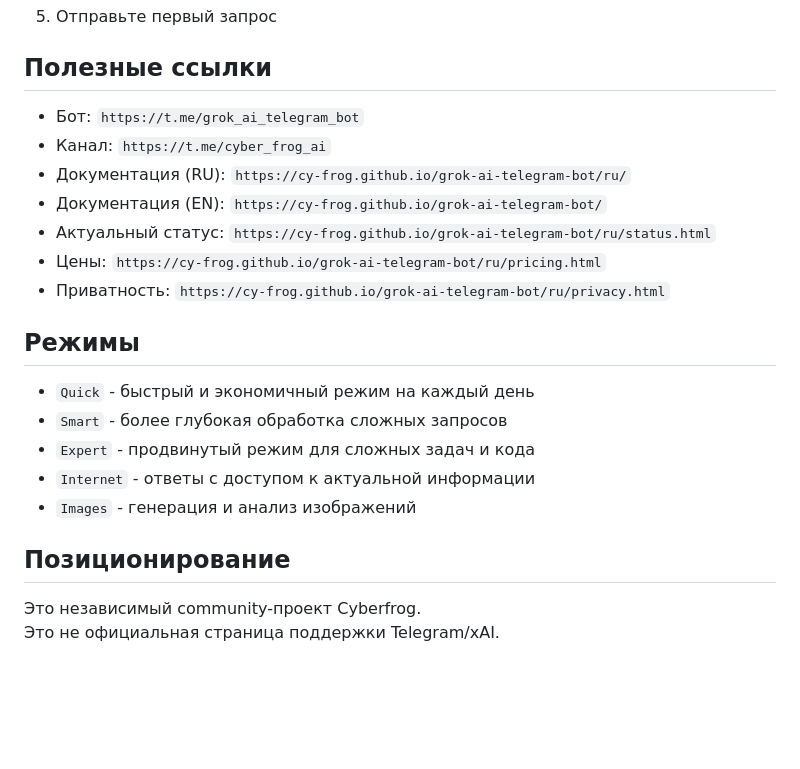
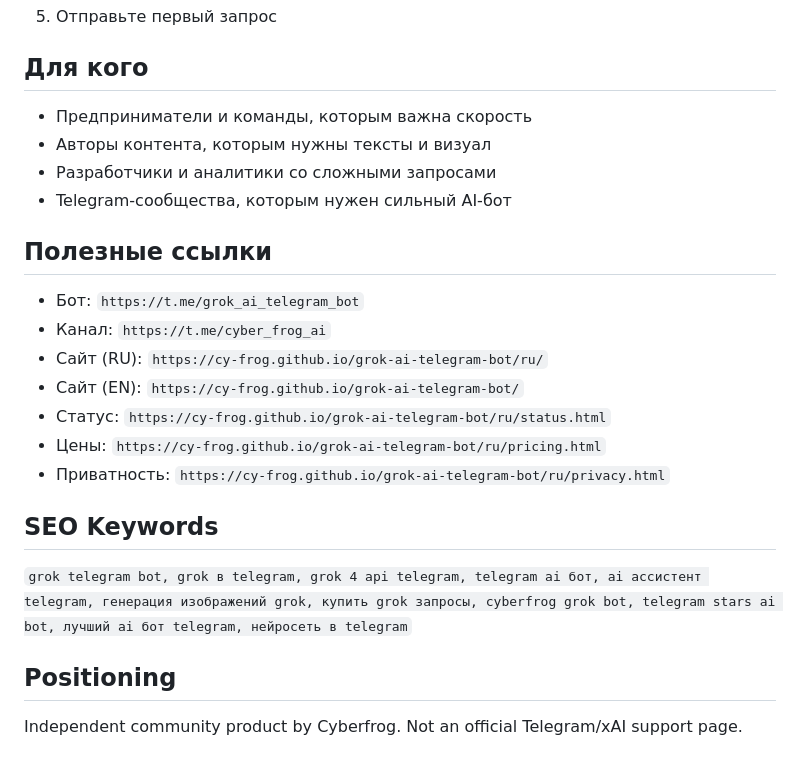
Before and after one commit to cy-frog/grok-ai-telegram-bot, a Markdown page: README.md, the part around one of its changes. GitHub-like rendering; blank space fills up the shorter version.

```diff
--- a/README.md
+++ b/README.md
@@ -78,24 +76,26 @@ It is not an official Telegram/xAI support page.
 5. Отправьте первый запрос
+
+## Для кого
+
+- Предприниматели и команды, которым важна скорость
+- Авторы контента, которым нужны тексты и визуал
+- Разработчики и аналитики со сложными запросами
+- Telegram-сообщества, которым нужен сильный AI-бот
 
 ## Полезные ссылки
 
 - Бот: `https://t.me/grok_ai_telegram_bot`
 - Канал: `https://t.me/cyber_frog_ai`
-- Документация (RU): `https://cy-frog.github.io/grok-ai-telegram-bot/ru/`
-- Документация (EN): `https://cy-frog.github.io/grok-ai-telegram-bot/`
-- Актуальный статус: `https://cy-frog.github.io/grok-ai-telegram-bot/ru/status.html`
+- Сайт (RU): `https://cy-frog.github.io/grok-ai-telegram-bot/ru/`
+- Сайт (EN): `https://cy-frog.github.io/grok-ai-telegram-bot/`
+- Статус: `https://cy-frog.github.io/grok-ai-telegram-bot/ru/status.html`
 - Цены: `https://cy-frog.github.io/grok-ai-telegram-bot/ru/pricing.html`
 - Приватность: `https://cy-frog.github.io/grok-ai-telegram-bot/ru/privacy.html`
 
-## Режимы
+## SEO Keywords
 
-- `Quick` - быстрый и экономичный режим на каждый день
-- `Smart` - более глубокая обработка сложных запросов
-- `Expert` - продвинутый режим для сложных задач и кода
-- `Internet` - ответы с доступом к актуальной информации
-- `Images` - генерация и анализ изображений
+`grok telegram bot, grok в telegram, grok 4 api telegram, telegram ai бот, ai ассистент telegram, генерация изображений grok, купить grok запросы, cyberfrog grok bot, telegram stars ai bot, лучший ai бот telegram, нейросеть в telegram`
 
-## Позиционирование
+## Positioning
 
-Это независимый community-проект Cyberfrog.
-Это не официальная страница поддержки Telegram/xAI.
+Independent community product by Cyberfrog. Not an official Telegram/xAI support page.
```
Also changed, not shown: other parts of README.md (+35 -37 lines).
